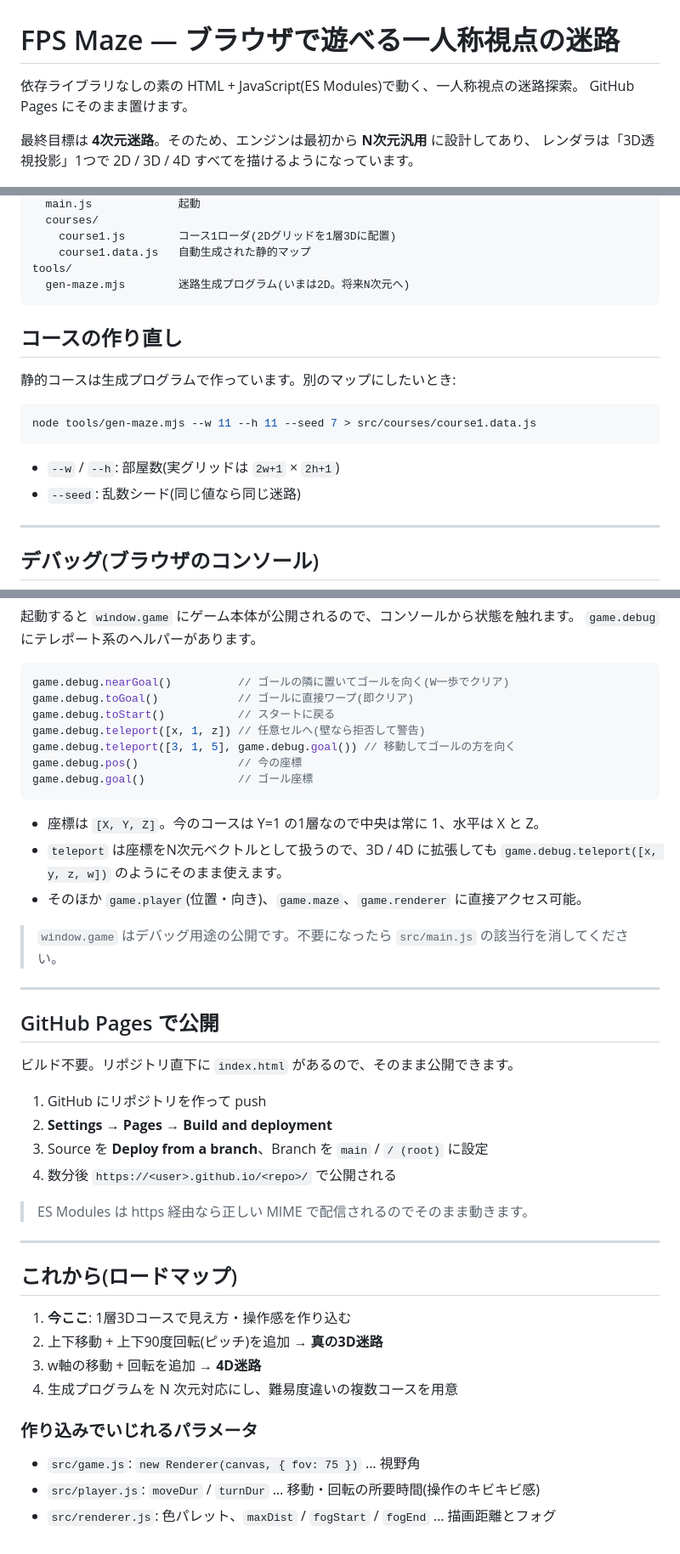
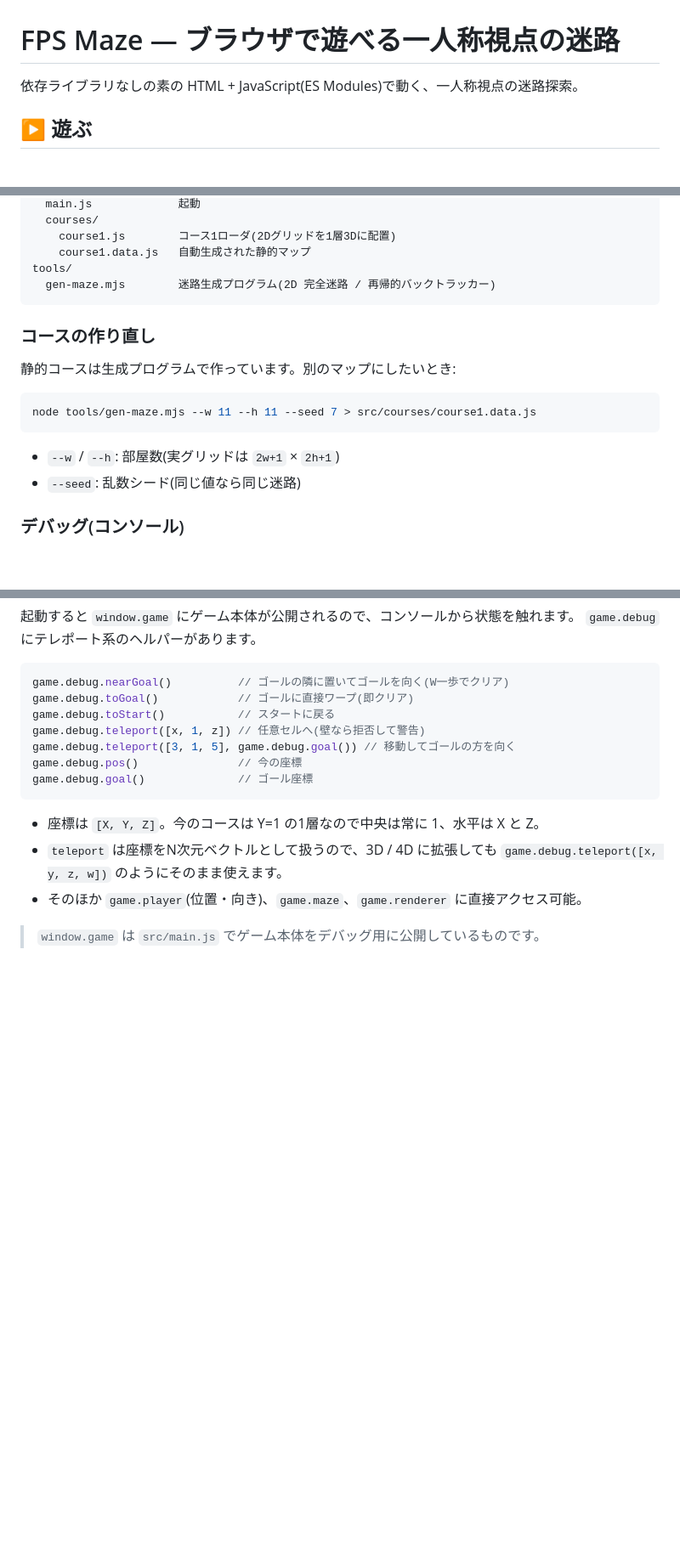
Before and after one commit to fumi23/fps-maze, a Markdown page: README.md, 3 parts joined by grey strips. Shown at 85% size. Rendered like a GitHub page; blank space fills up the shorter version.

````diff
--- a/README.md
+++ b/README.md
@@ -1,8 +1,6 @@
 # FPS Maze — ブラウザで遊べる一人称視点の迷路
 
 依存ライブラリなしの素の HTML + JavaScript(ES Modules)で動く、一人称視点の迷路探索。
-GitHub Pages にそのまま置けます。
 
-最終目標は **4次元迷路**。そのため、エンジンは最初から **N次元汎用** に設計してあり、
-レンダラは「3D透視投影」1つで 2D / 3D / 4D すべてを描けるようになっています。
+## ▶ 遊ぶ
 
@@ -78,10 +81,10 @@ src/
     course1.js        コース1ローダ(2Dグリッドを1層3Dに配置)
     course1.data.js   自動生成された静的マップ
 tools/
-  gen-maze.mjs        迷路生成プログラム(いまは2D。将来N次元へ)
+  gen-maze.mjs        迷路生成プログラム(2D 完全迷路 / 再帰的バックトラッカー)
 ```
 
-## コースの作り直し
+### コースの作り直し
 
 静的コースは生成プログラムで作っています。別のマップにしたいとき:
 
@@ -92,9 +95,7 @@ node tools/gen-maze.mjs --w 11 --h 11 --seed 7 > src/courses/course1.data.js
 - `--w` / `--h`: 部屋数(実グリッドは `2w+1` × `2h+1`)
 - `--seed`: 乱数シード(同じ値なら同じ迷路)
 
----
-
-## デバッグ(ブラウザのコンソール)
+### デバッグ(コンソール)
 
 起動すると `window.game` にゲーム本体が公開されるので、コンソールから状態を触れます。
 `game.debug` にテレポート系のヘルパーがあります。
@@ -114,32 +115,4 @@ game.debug.goal()              // ゴール座標
   `game.debug.teleport([x, y, z, w])` のようにそのまま使えます。
 - そのほか `game.player`(位置・向き)、`game.maze`、`game.renderer` に直接アクセス可能。
 
-> `window.game` はデバッグ用途の公開です。不要になったら `src/main.js` の該当行を消してください。
-
----
-
-## GitHub Pages で公開
-
-ビルド不要。リポジトリ直下に `index.html` があるので、そのまま公開できます。
-
-1. GitHub にリポジトリを作って push
-2. **Settings → Pages → Build and deployment**
-3. Source を **Deploy from a branch**、Branch を `main` / `/ (root)` に設定
-4. 数分後 `https://<user>.github.io/<repo>/` で公開される
-
-> ES Modules は https 経由なら正しい MIME で配信されるのでそのまま動きます。
-
----
-
-## これから(ロードマップ)
-
-1. **今ここ**: 1層3Dコースで見え方・操作感を作り込む
-2. 上下移動 + 上下90度回転(ピッチ)を追加 → **真の3D迷路**
-3. w軸の移動 + 回転を追加 → **4D迷路**
-4. 生成プログラムを N 次元対応にし、難易度違いの複数コースを用意
-
-### 作り込みでいじれるパラメータ
-
-- `src/game.js`: `new Renderer(canvas, { fov: 75 })` … 視野角
-- `src/player.js`: `moveDur` / `turnDur` … 移動・回転の所要時間(操作のキビキビ感)
-- `src/renderer.js`: 色パレット、`maxDist` / `fogStart` / `fogEnd` … 描画距離とフォグ
+> `window.game` は `src/main.js` でゲーム本体をデバッグ用に公開しているものです。
````
Also changed, not shown: other parts of README.md (+18 -13 lines).
